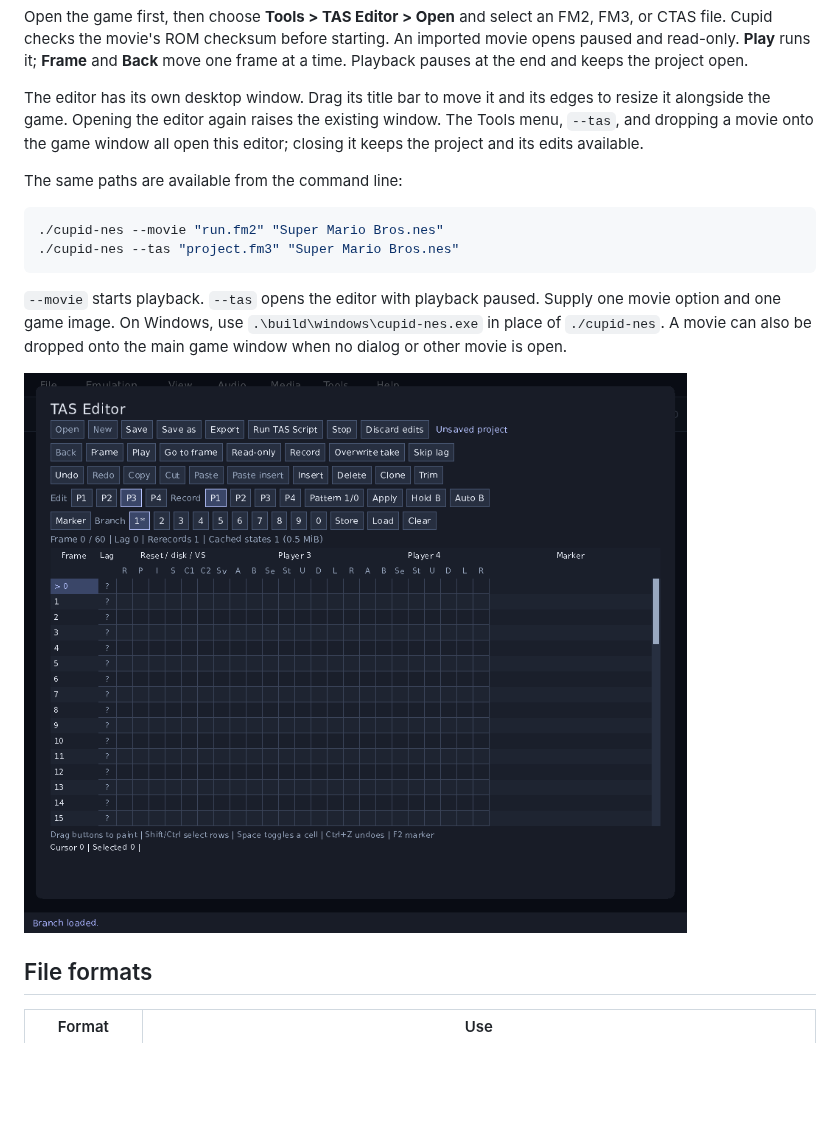
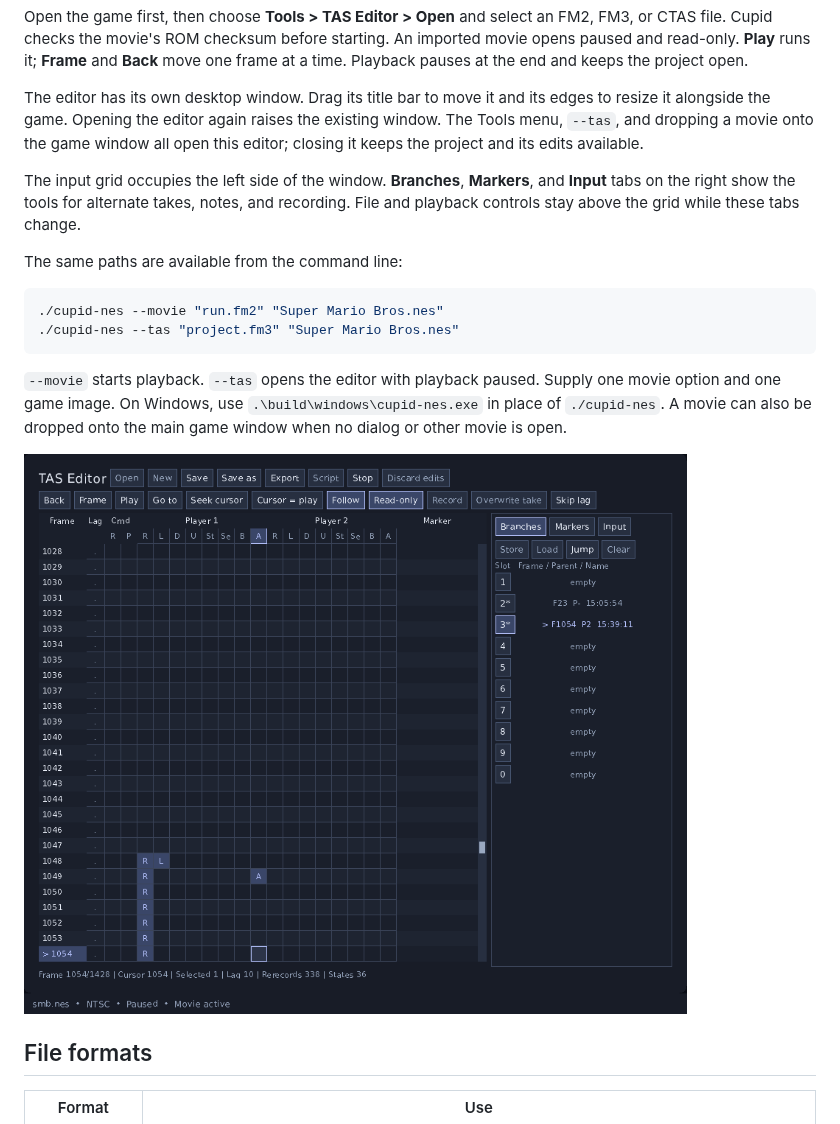
Before and after one commit to cupidthecat/cupid-nes, a Markdown page: docs/tas.md, the part around one of its changes. Drawn GitHub-style; pictures changed too: docs/images/tas-editor.png; blank space fills up the shorter version.

````diff
--- a/docs/tas.md
+++ b/docs/tas.md
@@ -13,6 +13,10 @@ edges to resize it alongside the game. Opening the editor again raises the
 existing window. The Tools menu, `--tas`, and dropping a movie onto the game
 window all open this editor; closing it keeps the project and its edits available.
 
+The input grid occupies the left side of the window. **Branches**, **Markers**,
+and **Input** tabs on the right show the tools for alternate takes, notes, and
+recording. File and playback controls stay above the grid while these tabs change.
+
 The same paths are available from the command line:
 
 ```sh
````
Also changed, not shown: other parts of docs/tas.md (+42 -13 lines), README.md (+6 -4 lines), docs/development.md (+4 -0 lines), 9 other files.
